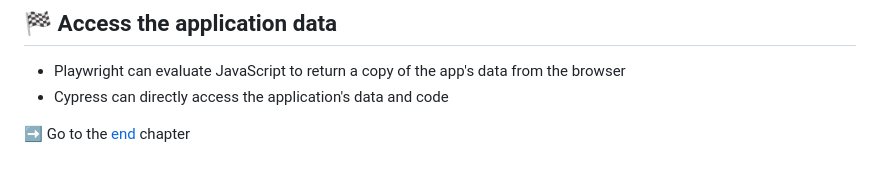
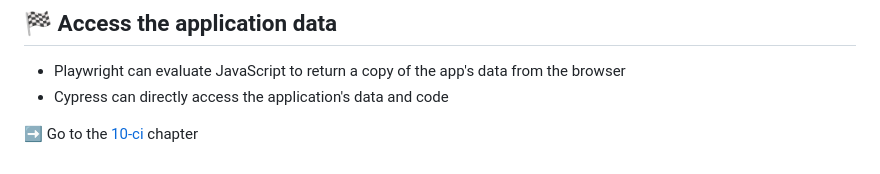
Before and after one commit to bahmutov/cypress-workshop-cy-vs-pw, a Markdown page: 09-app-access/PITCHME.md, the part around the change. Rendered like a GitHub page.

```diff
--- a/09-app-access/PITCHME.md
+++ b/09-app-access/PITCHME.md
@@ -134,4 +134,4 @@ Cypress solution
 - Playwright can evaluate JavaScript to return a copy of the app's data from the browser
 - Cypress can directly access the application's data and code
 
-➡️ Go to the [end](?p=end) chapter
+➡️ Go to the [10-ci](?p=10-ci) chapter
```
Also changed, not shown: 10-ci/PITCHME.md (added, +212 -0 lines), end/PITCHME.md (+2 -0 lines), intro/PITCHME.md (+6 -3 lines), 10-ci/img/cy-videos.png (added), 10-ci/img/cy.png (added), 10-ci/img/pw-report.png (added), 10-ci/img/pw.png (added), 10-ci/img/trace.png (added), 1 other file.
